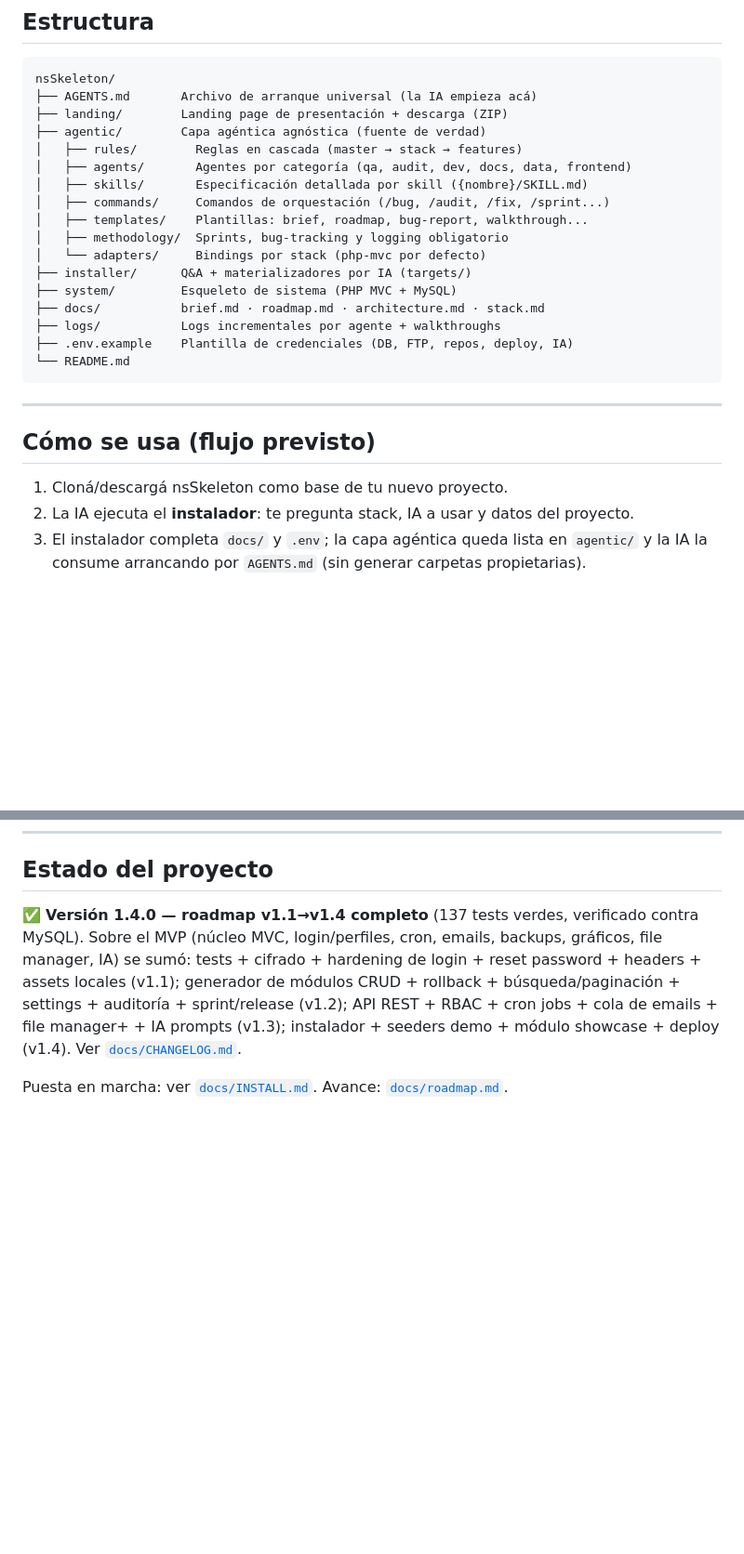
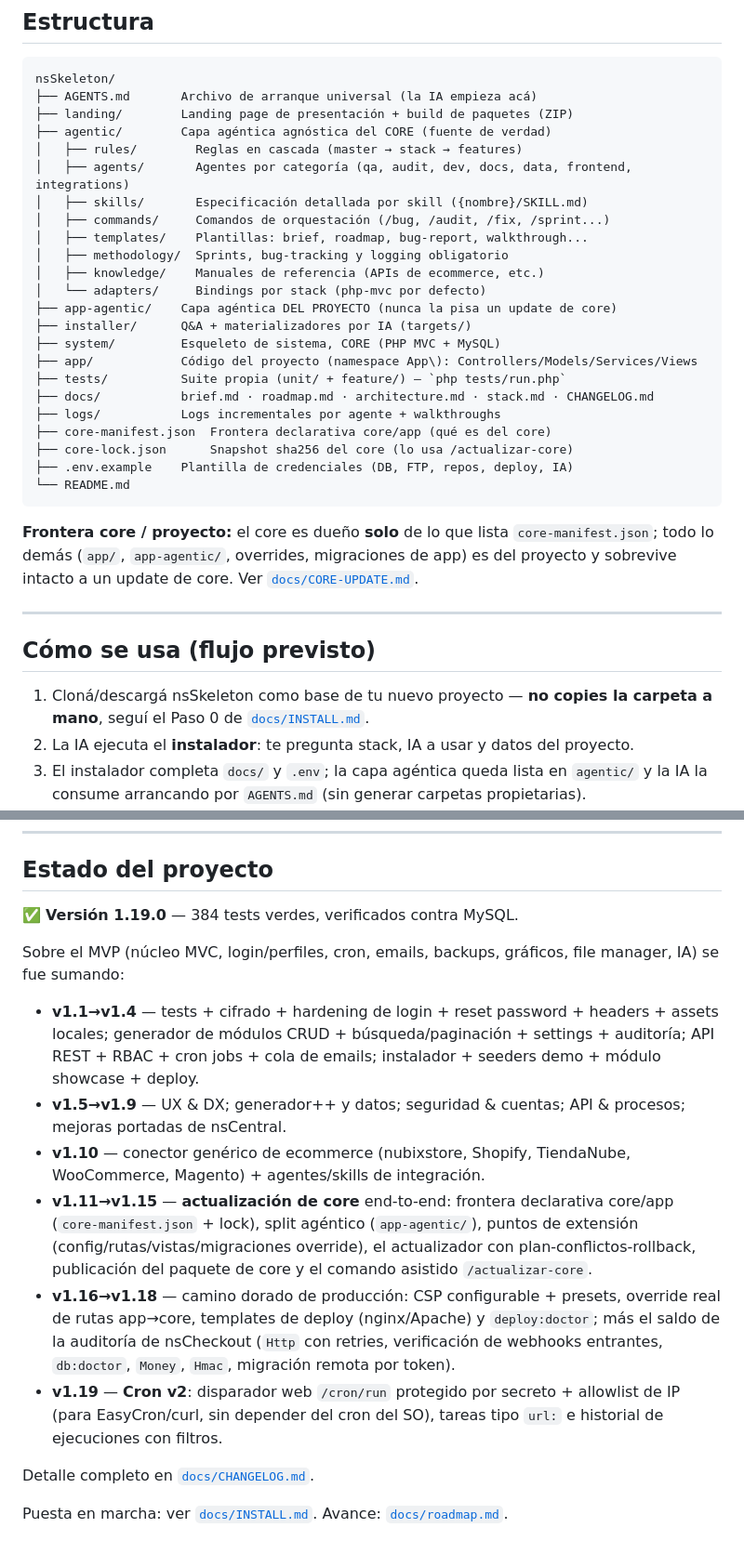
Before and after one commit to nubixcomar/nsskeleton, a Markdown page: README.md, 2 parts joined by grey strips. Shown at 93% size. Rendered like a GitHub page; blank space fills up the shorter version.

Commit message:
docs: actualizar README a v1.19
- Estado del proyecto: v1.4.0/137 tests -> v1.19.0/384 tests, con el
  recorrido v1.1->v1.19 resumido por bloques.
- Estructura: agrega app/, app-agentic/, tests/, core-manifest.json y
  core-lock.json + nota sobre la frontera core/proyecto.
- Como se usa: el paso 1 apunta al Paso 0 de docs/INSTALL.md en vez de
  sugerir copiar la carpeta a mano.

Co-Authored-By: Claude Opus 5 <noreply@anthropic.com>

````diff
--- a/README.md
+++ b/README.md
@@ -47,28 +47,39 @@ decisión tuya.
 ```
 nsSkeleton/
 ├── AGENTS.md       Archivo de arranque universal (la IA empieza acá)
-├── landing/        Landing page de presentación + descarga (ZIP)
-├── agentic/        Capa agéntica agnóstica (fuente de verdad)
+├── landing/        Landing page de presentación + build de paquetes (ZIP)
+├── agentic/        Capa agéntica agnóstica del CORE (fuente de verdad)
 │   ├── rules/        Reglas en cascada (master → stack → features)
-│   ├── agents/       Agentes por categoría (qa, audit, dev, docs, data, frontend)
+│   ├── agents/       Agentes por categoría (qa, audit, dev, docs, data, frontend, integrations)
 │   ├── skills/       Especificación detallada por skill ({nombre}/SKILL.md)
 │   ├── commands/     Comandos de orquestación (/bug, /audit, /fix, /sprint...)
 │   ├── templates/    Plantillas: brief, roadmap, bug-report, walkthrough...
 │   ├── methodology/  Sprints, bug-tracking y logging obligatorio
+│   ├── knowledge/    Manuales de referencia (APIs de ecommerce, etc.)
 │   └── adapters/     Bindings por stack (php-mvc por defecto)
+├── app-agentic/    Capa agéntica DEL PROYECTO (nunca la pisa un update de core)
 ├── installer/      Q&A + materializadores por IA (targets/)
-├── system/         Esqueleto de sistema (PHP MVC + MySQL)
-├── docs/           brief.md · roadmap.md · architecture.md · stack.md
+├── system/         Esqueleto de sistema, CORE (PHP MVC + MySQL)
+├── app/            Código del proyecto (namespace App\): Controllers/Models/Services/Views
+├── tests/          Suite propia (unit/ + feature/) — `php tests/run.php`
+├── docs/           brief.md · roadmap.md · architecture.md · stack.md · CHANGELOG.md
 ├── logs/           Logs incrementales por agente + walkthroughs
+├── core-manifest.json  Frontera declarativa core/app (qué es del core)
+├── core-lock.json      Snapshot sha256 del core (lo usa /actualizar-core)
 ├── .env.example    Plantilla de credenciales (DB, FTP, repos, deploy, IA)
 └── README.md
 ```
+
+**Frontera core / proyecto:** el core es dueño **solo** de lo que lista `core-manifest.json`;
+todo lo demás (`app/`, `app-agentic/`, overrides, migraciones de app) es del proyecto y
+sobrevive intacto a un update de core. Ver [`docs/CORE-UPDATE.md`](docs/CORE-UPDATE.md).
 
 ---
 
 ## Cómo se usa (flujo previsto)
 
-1. Cloná/descargá nsSkeleton como base de tu nuevo proyecto.
+1. Cloná/descargá nsSkeleton como base de tu nuevo proyecto — **no copies la carpeta a mano**,
+   seguí el Paso 0 de [`docs/INSTALL.md`](docs/INSTALL.md).
 2. La IA ejecuta el **instalador**: te pregunta stack, IA a usar y datos del proyecto.
 3. El instalador completa `docs/` y `.env`; la capa agéntica queda lista en `agentic/`
    y la IA la consume arrancando por `AGENTS.md` (sin generar carpetas propietarias).
@@ -92,12 +103,30 @@ Ver detalle en [`agentic/methodology/logging.md`](agentic/methodology/logging.md
 
 ## Estado del proyecto
 
-✅ **Versión 1.4.0 — roadmap v1.1→v1.4 completo** (137 tests verdes, verificado contra
-MySQL). Sobre el MVP (núcleo MVC, login/perfiles, cron, emails, backups, gráficos, file
-manager, IA) se sumó: tests + cifrado + hardening de login + reset password + headers +
-assets locales (v1.1); generador de módulos CRUD + rollback + búsqueda/paginación +
-settings + auditoría + sprint/release (v1.2); API REST + RBAC + cron jobs + cola de
-emails + file manager+ + IA prompts (v1.3); instalador + seeders demo + módulo showcase +
-deploy (v1.4). Ver [`docs/CHANGELOG.md`](docs/CHANGELOG.md).
+✅ **Versión 1.19.0** — 384 tests verdes, verificados contra MySQL.
+
+Sobre el MVP (núcleo MVC, login/perfiles, cron, emails, backups, gráficos, file manager, IA)
+se fue sumando:
+
+- **v1.1→v1.4** — tests + cifrado + hardening de login + reset password + headers + assets
+  locales; generador de módulos CRUD + búsqueda/paginación + settings + auditoría; API REST +
+  RBAC + cron jobs + cola de emails; instalador + seeders demo + módulo showcase + deploy.
+- **v1.5→v1.9** — UX & DX; generador++ y datos; seguridad & cuentas; API & procesos; mejoras
+  portadas de nsCentral.
+- **v1.10** — conector genérico de ecommerce (nubixstore, Shopify, TiendaNube, WooCommerce,
+  Magento) + agentes/skills de integración.
+- **v1.11→v1.15** — **actualización de core** end-to-end: frontera declarativa core/app
+  (`core-manifest.json` + lock), split agéntico (`app-agentic/`), puntos de extensión
+  (config/rutas/vistas/migraciones override), el actualizador con plan-conflictos-rollback,
+  publicación del paquete de core y el comando asistido `/actualizar-core`.
+- **v1.16→v1.18** — camino dorado de producción: CSP configurable + presets, override real de
+  rutas app→core, templates de deploy (nginx/Apache) y `deploy:doctor`; más el saldo de la
+  auditoría de nsCheckout (`Http` con retries, verificación de webhooks entrantes, `db:doctor`,
+  `Money`, `Hmac`, migración remota por token).
+- **v1.19** — **Cron v2**: disparador web `/cron/run` protegido por secreto + allowlist de IP
+  (para EasyCron/curl, sin depender del cron del SO), tareas tipo `url:` e historial de
+  ejecuciones con filtros.
+
+Detalle completo en [`docs/CHANGELOG.md`](docs/CHANGELOG.md).
 
 Puesta en marcha: ver [`docs/INSTALL.md`](docs/INSTALL.md). Avance: [`docs/roadmap.md`](docs/roadmap.md).
````
